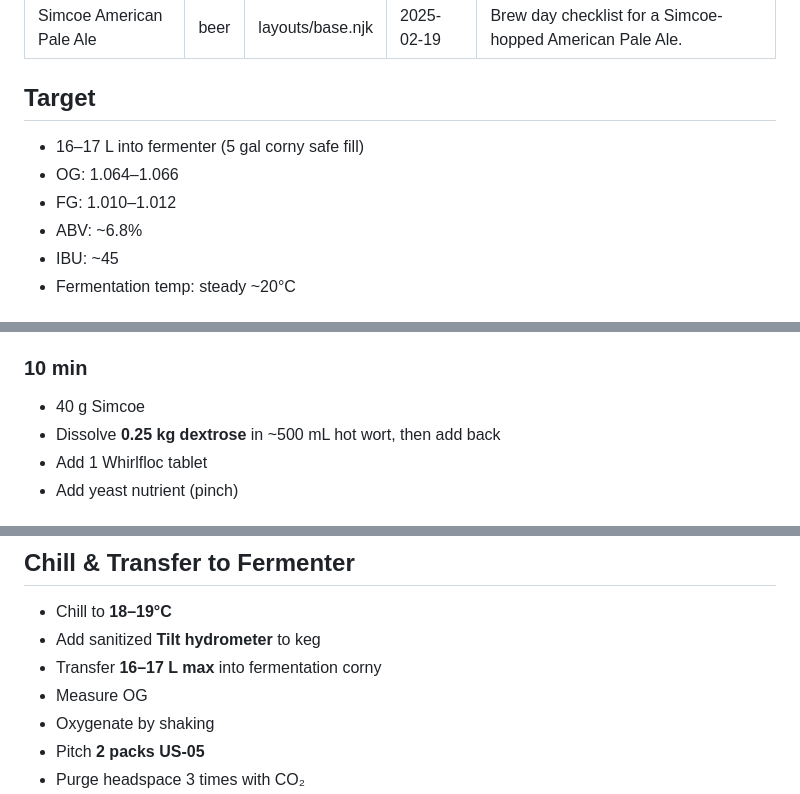
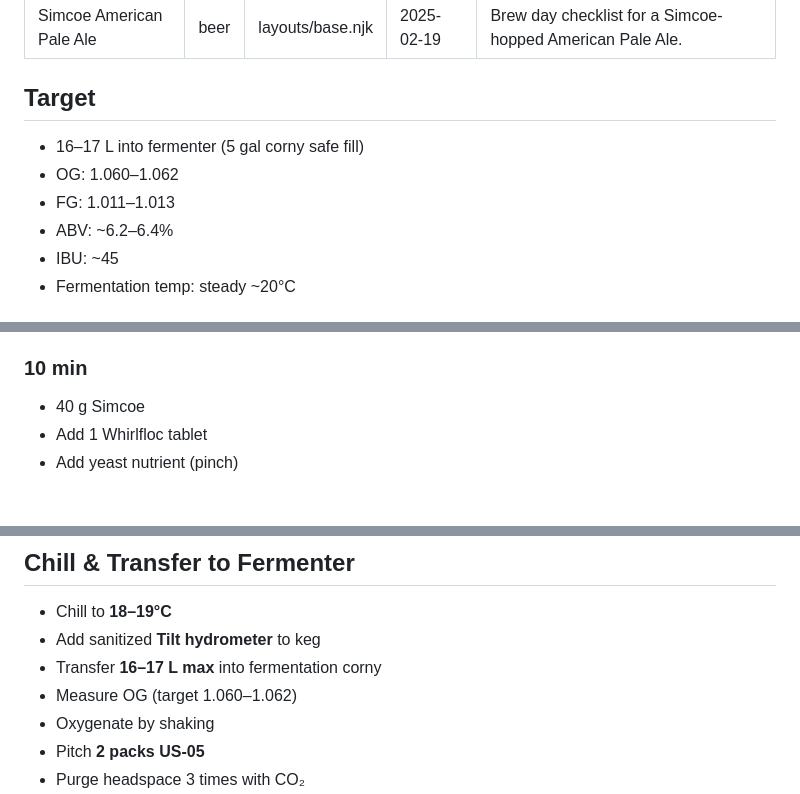
Before and after one commit to shawnthompson/shawnthompson.github.io, a Markdown page: src/beers/simcoe-american-pale-ale.md, 3 parts joined by grey strips. Rendered like a GitHub page.

Commit message:
update simcoe beer recipe

```diff
--- a/src/beers/simcoe-american-pale-ale.md
+++ b/src/beers/simcoe-american-pale-ale.md
@@ -7,11 +7,10 @@ description: Brew day checklist for a Simcoe-hopped American Pale Ale.
 ---
 
 ## Target
-
 - 16–17 L into fermenter (5 gal corny safe fill)
-- OG: 1.064–1.066
-- FG: 1.010–1.012
-- ABV: ~6.8%
+- OG: 1.060–1.062
+- FG: 1.011–1.013
+- ABV: ~6.2–6.4%
 - IBU: ~45
 - Fermentation temp: steady ~20°C
 
@@ -93,7 +92,6 @@ Start timer once boil begins.
 ### 10 min
 
 - 40 g Simcoe
-- Dissolve **0.25 kg dextrose** in ~500 mL hot wort, then add back
 - Add 1 Whirlfloc tablet
 - Add yeast nutrient (pinch)
 
@@ -109,7 +107,7 @@ Start timer once boil begins.
 - Chill to **18–19°C**
 - Add sanitized **Tilt hydrometer** to keg
 - Transfer **16–17 L max** into fermentation corny
-- Measure OG
+- Measure OG (target 1.060–1.062)
 - Oxygenate by shaking
 - Pitch **2 packs US-05**
 - Purge headspace 3 times with CO₂
```
